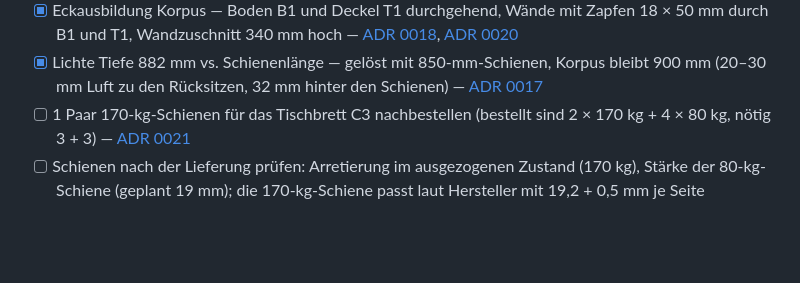
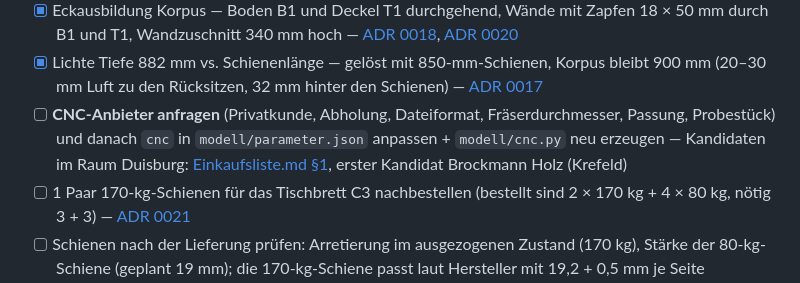
Before and after one commit to dbraun1991/Caddy-Camper-Construction, a Markdown page: README.md, the part around the change. Drawn GitHub-style; blank space fills up the shorter version.

```diff
--- a/README.md
+++ b/README.md
@@ -235,6 +235,7 @@ Offen:
 - [ ] **Entscheidung ADR 0013** — Schienenhöhe (76 mm bei C1–C3) vs. Brettstärke (32 mm) bei C1–C3: [docs/adrs/0013-rail-carrier-cheeks-for-seat-and-table-boards.md](docs/adrs/0013-rail-carrier-cheeks-for-seat-and-table-boards.md). Blockiert den Zuschnitt von C1–C3, nicht mehr den Schienenkauf.
 - [x] Eckausbildung Korpus — Boden B1 und Deckel T1 durchgehend, Wände mit Zapfen 18 × 50 mm durch B1 und T1, Wandzuschnitt 340 mm hoch — [ADR 0018](docs/adrs/0018-continuous-bottom-and-lid-walls-in-grooves.md), [ADR 0020](docs/adrs/0020-through-tenons-instead-of-routed-grooves.md)
 - [x] Lichte Tiefe 882 mm vs. Schienenlänge — gelöst mit 850-mm-Schienen, Korpus bleibt 900 mm (20–30 mm Luft zu den Rücksitzen, 32 mm hinter den Schienen) — [ADR 0017](docs/adrs/0017-850-mm-runners-in-900-mm-corpus.md)
+- [ ] **CNC-Anbieter anfragen** (Privatkunde, Abholung, Dateiformat, Fräserdurchmesser, Passung, Probestück) und danach `cnc` in `modell/parameter.json` anpassen + `modell/cnc.py` neu erzeugen — Kandidaten im Raum Duisburg: [Einkaufsliste.md §1](./Einkaufsliste.md#option-cnc-fräsen-statt-zuschnitt), erster Kandidat Brockmann Holz (Krefeld)
 - [ ] 1 Paar 170-kg-Schienen für das Tischbrett C3 nachbestellen (bestellt sind 2 × 170 kg + 4 × 80 kg, nötig 3 + 3) — [ADR 0021](docs/adrs/0021-table-board-on-170-kg-runners.md)
 - [ ] Schienen nach der Lieferung prüfen: Arretierung im ausgezogenen Zustand (170 kg), Stärke der 80-kg-Schiene (geplant 19 mm); die 170-kg-Schiene passt laut Hersteller mit 19,2 + 0,5 mm je Seite
 - [ ] **Frontblenden** (einliegend mit Luft oder aufliegend, Höhen mit ~2 mm Spalt, Lage der Schienen) — **wird nach dem Korpusbau entschieden:** Schienen am fertigen Korpus anhalten, messen, dann festlegen. Bis dahin bleiben die roten Stellen an den Blenden in den Zeichnungen bewusst stehen.
```
Also changed, not shown: AGENTS.md (+7 -0 lines), Einkaufsliste.md (+19 -1 lines).
